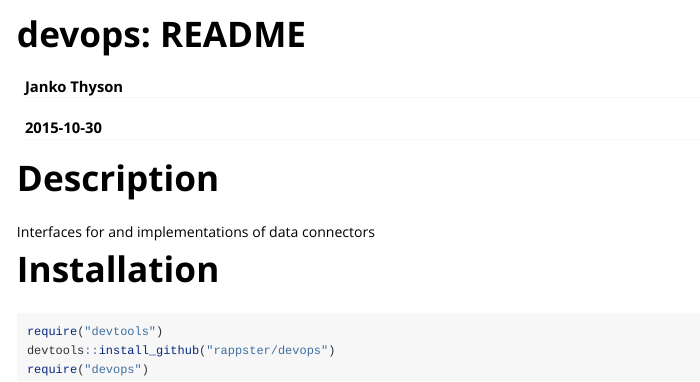
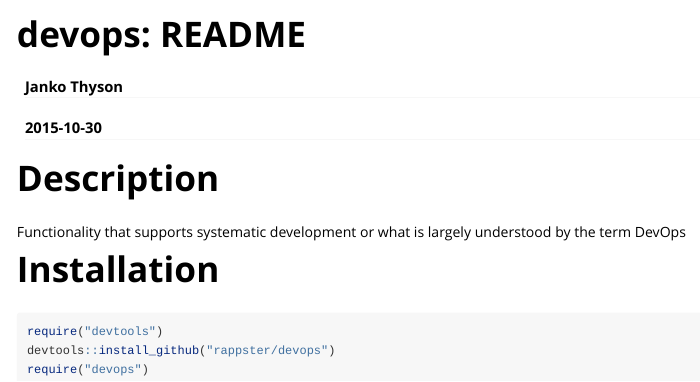
Before and after one commit to jankowtf/devops, an R Markdown document (vignettes/README.Rmd): the page in a window 1100 px wide, from its top. Rendered offline with R 4.5, knitr and Pandoc, with nearby package versions; badge pictures from the web are left out.

Commit message:
fixed README and version

```diff
--- a/vignettes/README.Rmd
+++ b/vignettes/README.Rmd
@@ -18,7 +18,7 @@
 
 # Description
 
-Interfaces for and implementations of data connectors
+Functionality that supports systematic development or what is largely understood by the term DevOps
 
 # Installation
 
```
Also changed, not shown: README.md, vignettes/README.html, 1 other file.
